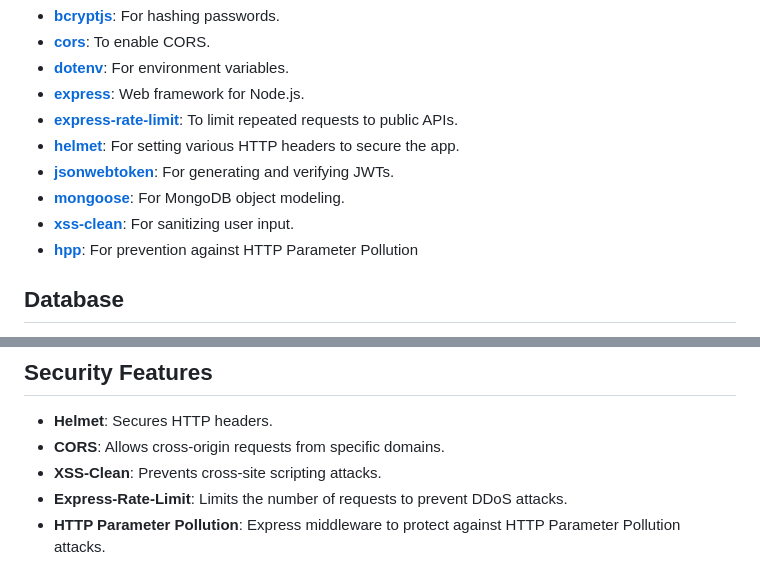
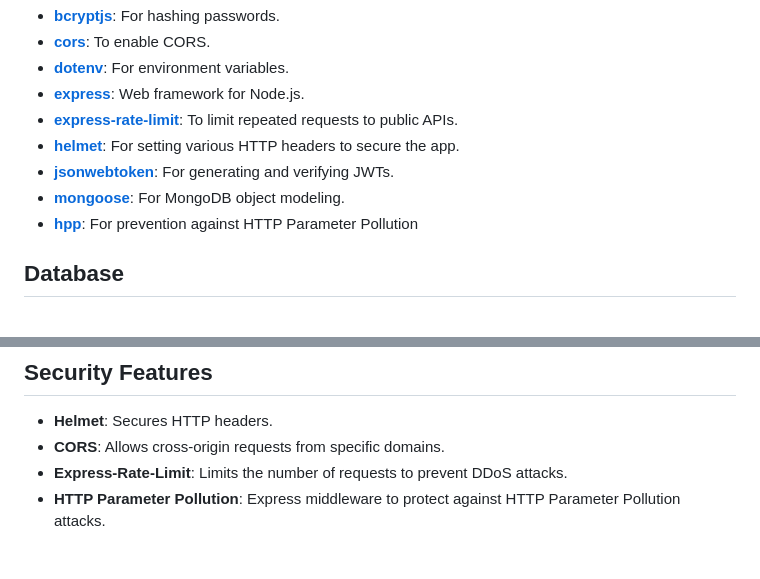
Before and after one commit to olaide-hok/flowva-bed-auth, a Markdown page: README.md, 2 parts joined by grey strips. Rendered like a GitHub page.

Commit message:
remove xss-clean list

```diff
--- a/README.md
+++ b/README.md
@@ -35,7 +35,6 @@ The API allows users to register, and log in. It includes user authentication us
 -   [**helmet**](https://www.npmjs.com/package/helmet): For setting various HTTP headers to secure the app.
 -   [**jsonwebtoken**](https://www.npmjs.com/package/jsonwebtoken): For generating and verifying JWTs.
 -   [**mongoose**](https://www.npmjs.com/package/mongoose): For MongoDB object modeling.
--   [**xss-clean**](https://www.npmjs.com/package/xss-clean): For sanitizing user input.
 -   [**hpp**](https://www.npmjs.com/package/hpp): For prevention against HTTP Parameter Pollution
 
 ## Database
@@ -77,7 +76,6 @@ The API allows users to register, and log in. It includes user authentication us
 
 -   **Helmet**: Secures HTTP headers.
 -   **CORS**: Allows cross-origin requests from specific domains.
--   **XSS-Clean**: Prevents cross-site scripting attacks.
 -   **Express-Rate-Limit**: Limits the number of requests to prevent DDoS attacks.
 -   **HTTP Parameter Pollution**: Express middleware to protect against HTTP Parameter Pollution attacks.
 
```
